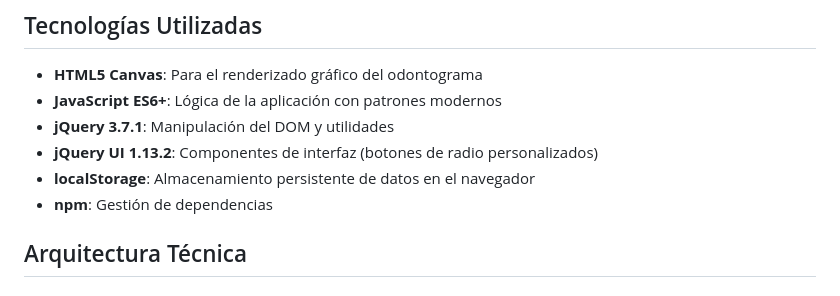
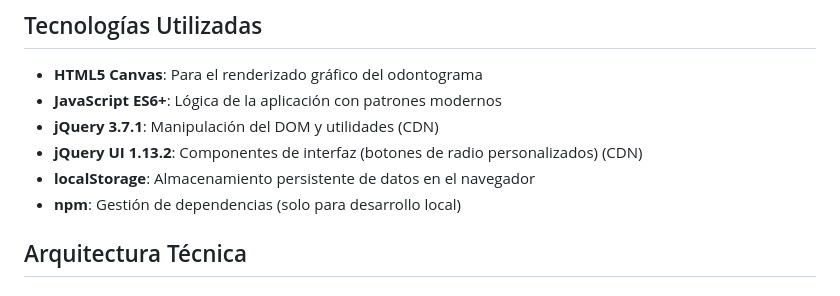
Before and after one commit to jhonatanmt83/odontograma, a Markdown page: README.md, the part around the change. Drawn GitHub-style.

Commit message:
docs: actualizar README indicando uso de CDN para librerías

```diff
--- a/README.md
+++ b/README.md
@@ -125,10 +125,10 @@ odontograma/
 
 - **HTML5 Canvas**: Para el renderizado gráfico del odontograma
 - **JavaScript ES6+**: Lógica de la aplicación con patrones modernos
-- **jQuery 3.7.1**: Manipulación del DOM y utilidades
-- **jQuery UI 1.13.2**: Componentes de interfaz (botones de radio personalizados)
+- **jQuery 3.7.1**: Manipulación del DOM y utilidades (CDN)
+- **jQuery UI 1.13.2**: Componentes de interfaz (botones de radio personalizados) (CDN)
 - **localStorage**: Almacenamiento persistente de datos en el navegador
-- **npm**: Gestión de dependencias
+- **npm**: Gestión de dependencias (solo para desarrollo local)
 
 ## Arquitectura Técnica
 
```
